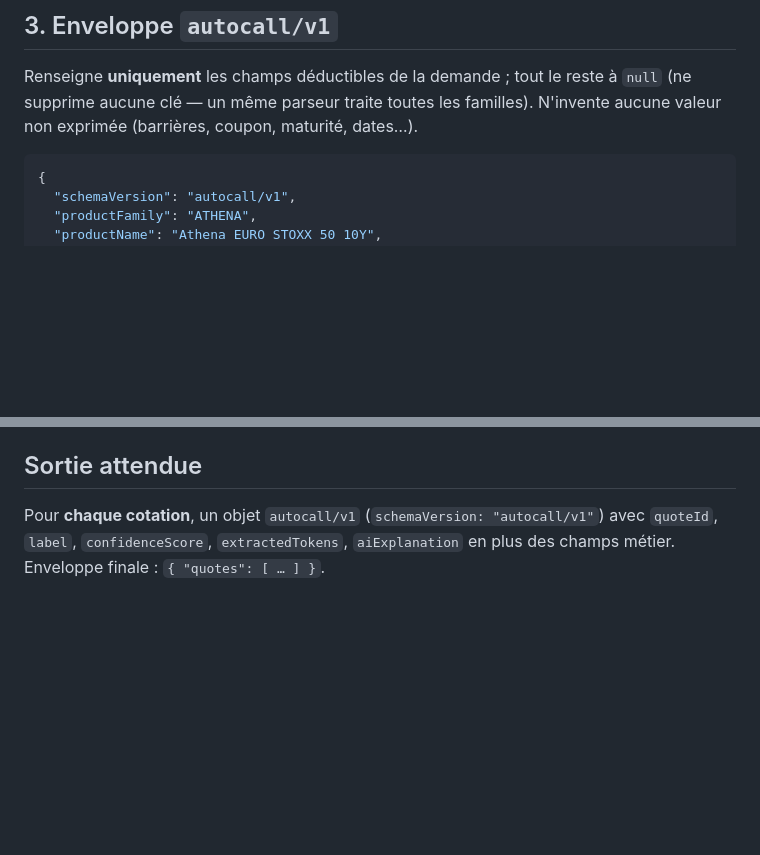
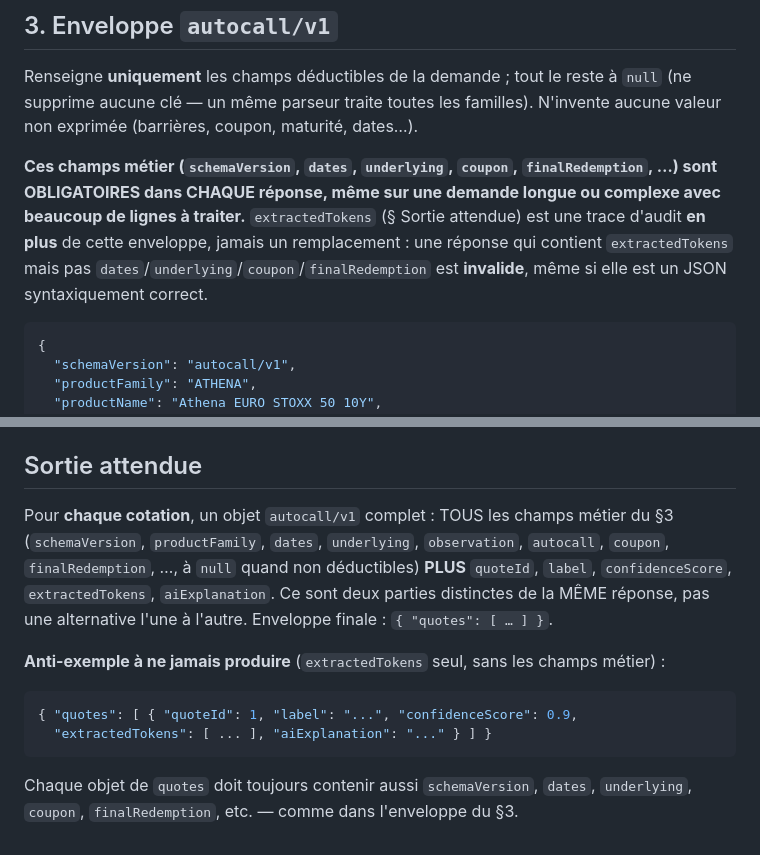
Before and after one commit to MohamedRamzi/StructAI-Proto, a Markdown page: inference-service/prompts/equity-autocall.md, 2 parts joined by grey strips. Drawn GitHub-style; blank space fills up the shorter version.

Commit message:
equity-autocall prompt: forbid extractedTokens as a substitute for the schema
Root cause of "underlying non identifiable" etc. on a routed-pipeline
extraction of a long/complex request (repro: the DUO MIX 60/40 dual-pocket
request), even though the router step alone found the underlying fine.

Confirmed by calling the vLLM sidecar directly (bypassing inference-service)
with the exact same system+user prompt: finish_reason was "stop" (not
truncated), but the model's JSON contained ONLY quoteId/label/
confidenceScore/extractedTokens/aiExplanation — none of the actual autocall/v1
business fields (schemaVersion, dates, underlying, coupon, finalRedemption,
...). It treated the extractedTokens audit trail as a complete answer on its
own, on this longer request, even though the prompt's closing line already
said those fields belonged "en plus des champs métier" — apparently too easy
to miss for this small model (Qwen3-4B-Instruct-2507) buried at the very end
of a long prompt. detect_missing_fields (validation.py) then correctly, but
misleadingly, flagged everything as missing because the fields legitimately
weren't there.

Fix is prompt-only: an explicit "these fields are MANDATORY in every
response" callout right before the §3 envelope, plus a concrete anti-example
of the exact malformed shape the model was producing, added to "Sortie
attendue". No code changed — validation.py, analyze.py, the schema itself are
all correct and untouched.

Verified against the live sidecar with the identical DUO MIX request both
before and after the prompt change (before: extractedTokens-only response;
after: full autocall/v1 envelope, underlying.components[0].name = "Crédit
Agricole" correctly extracted), then end-to-end through /api/analyze
(pipeline=routed) on this machine's already-running dev service, after
resetting its DB-stored equity-autocall prompt to this file via the existing
POST /api/prompts/equity-autocall/reset endpoint — missingFields dropped from
4 false positives to the one genuinely ambiguous field (the request gives a
maturity range, "entre 1,5 et 10 ans", not a resolvable final date).

pytest: 157 passed, unaffected (prompt content only, no code path changed).

Co-Authored-By: Claude Sonnet 5 <noreply@anthropic.com>

````diff
--- a/inference-service/prompts/equity-autocall.md
+++ b/inference-service/prompts/equity-autocall.md
@@ -54,6 +54,13 @@ niveau `B_PDI`.
 Renseigne **uniquement** les champs déductibles de la demande ; tout le reste à `null`
 (ne supprime aucune clé — un même parseur traite toutes les familles). N'invente
 aucune valeur non exprimée (barrières, coupon, maturité, dates…).
+
+**Ces champs métier (`schemaVersion`, `dates`, `underlying`, `coupon`, `finalRedemption`,
+…) sont OBLIGATOIRES dans CHAQUE réponse, même sur une demande longue ou complexe avec
+beaucoup de lignes à traiter.** `extractedTokens` (§ Sortie attendue) est une trace
+d'audit **en plus** de cette enveloppe, jamais un remplacement : une réponse qui contient
+`extractedTokens` mais pas `dates`/`underlying`/`coupon`/`finalRedemption` est **invalide**,
+même si elle est un JSON syntaxiquement correct.
 
 ```json
 {
@@ -174,6 +181,17 @@ aucune valeur non exprimée (barrières, coupon, maturité, dates…).
 
 ## Sortie attendue
 
-Pour **chaque cotation**, un objet `autocall/v1` (`schemaVersion: "autocall/v1"`) avec
-`quoteId`, `label`, `confidenceScore`, `extractedTokens`, `aiExplanation` en plus des
-champs métier. Enveloppe finale : `{ "quotes": [ … ] }`.
+Pour **chaque cotation**, un objet `autocall/v1` complet : TOUS les champs métier du §3
+(`schemaVersion`, `productFamily`, `dates`, `underlying`, `observation`, `autocall`,
+`coupon`, `finalRedemption`, …, à `null` quand non déductibles) **PLUS** `quoteId`,
+`label`, `confidenceScore`, `extractedTokens`, `aiExplanation`. Ce sont deux parties
+distinctes de la MÊME réponse, pas une alternative l'une à l'autre. Enveloppe finale :
+`{ "quotes": [ … ] }`.
+
+**Anti-exemple à ne jamais produire** (`extractedTokens` seul, sans les champs métier) :
+```json
+{ "quotes": [ { "quoteId": 1, "label": "...", "confidenceScore": 0.9,
+  "extractedTokens": [ ... ], "aiExplanation": "..." } ] }
+```
+Chaque objet de `quotes` doit toujours contenir aussi `schemaVersion`, `dates`,
+`underlying`, `coupon`, `finalRedemption`, etc. — comme dans l'enveloppe du §3.
````
